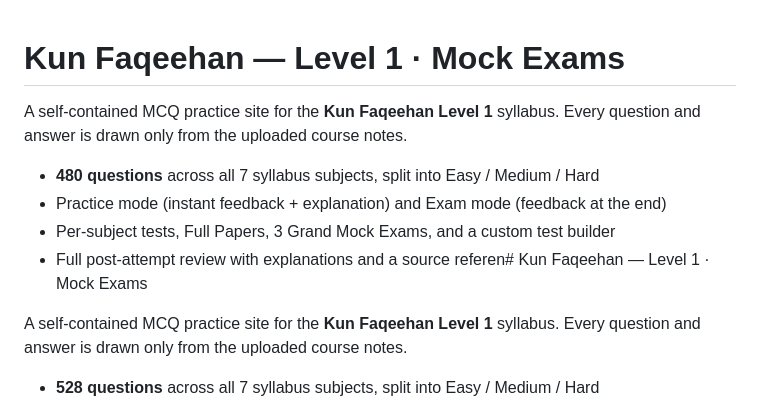
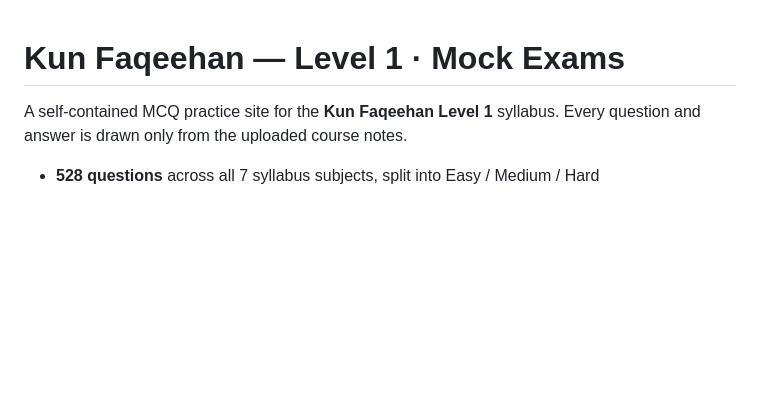
Before and after one commit to KalamPinjar/KF-Exams-Prep, a Markdown page: README.md, the part around one of its changes. GitHub-like rendering; blank space fills up the shorter version.

```diff
--- a/README.md
+++ b/README.md
@@ -1,12 +1,4 @@
 # Kun Faqeehan — Level 1 · Mock Exams
-
-A self-contained MCQ practice site for the **Kun Faqeehan Level 1** syllabus. Every question and
-answer is drawn only from the uploaded course notes.
-
-- **480 questions** across all 7 syllabus subjects, split into Easy / Medium / Hard
-- Practice mode (instant feedback + explanation) and Exam mode (feedback at the end)
-- Per-subject tests, Full Papers, 3 Grand Mock Exams, and a custom test builder
-- Full post-attempt review with explanations and a source referen# Kun Faqeehan — Level 1 · Mock Exams
 
 A self-contained MCQ practice site for the **Kun Faqeehan Level 1** syllabus. Every question and
 answer is drawn only from the uploaded course notes.
```
Also changed, not shown: other parts of README.md (+30 -46 lines).
